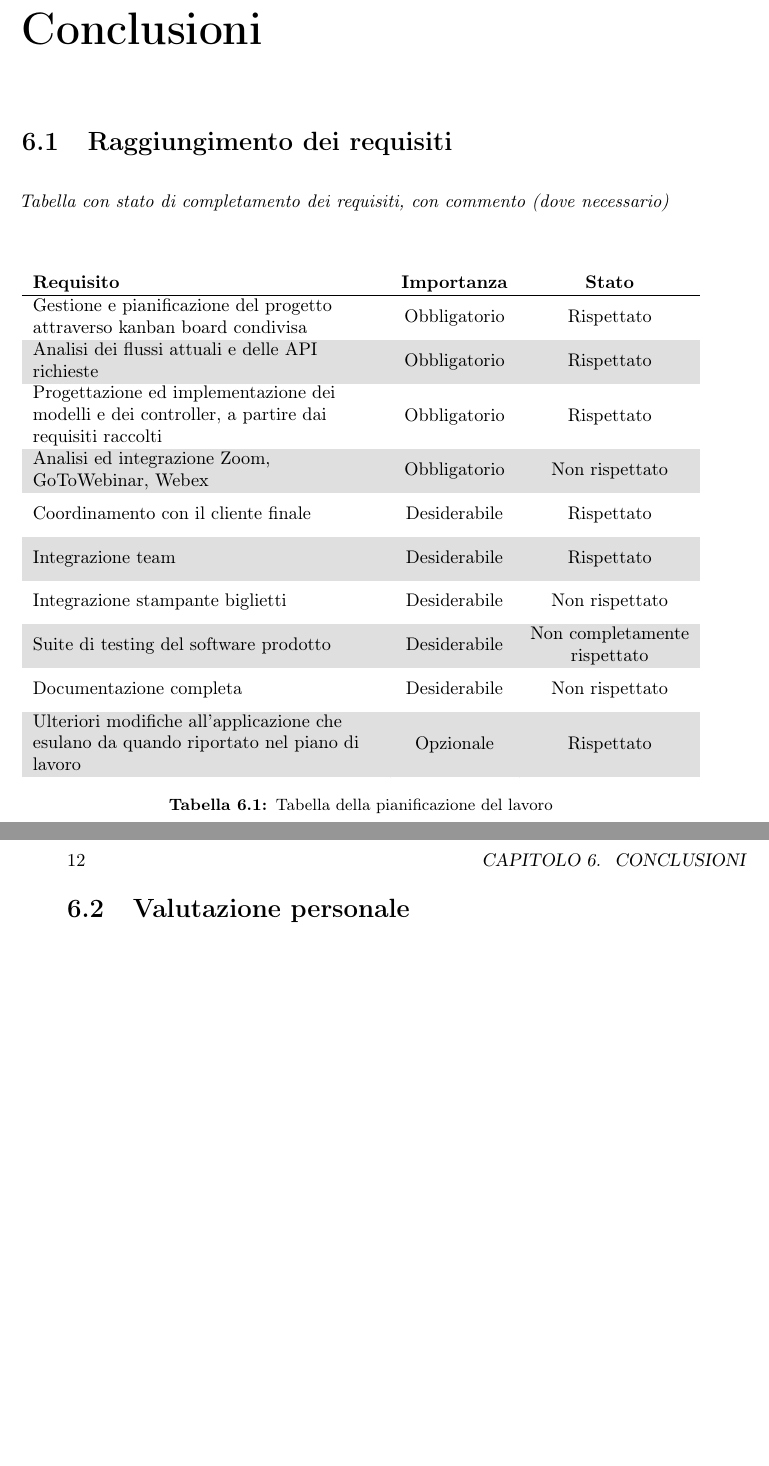
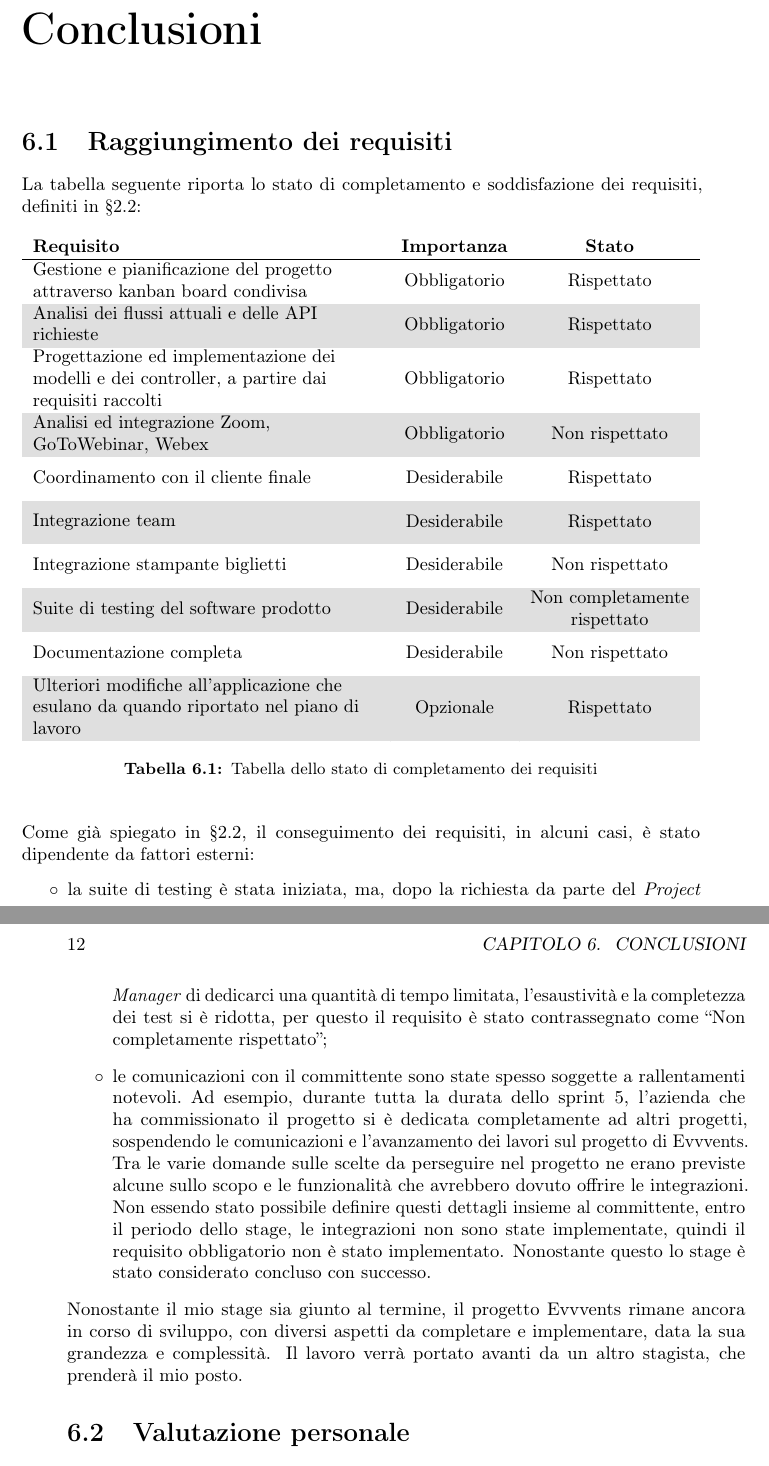
Before and after one commit to albertolazari/tesi, a LaTeX thesis (src/tesi.tex, which reads src/capitoli/conclusioni.tex): two parts of pages 21 and 22 of 23, joined at a grey line, cut so that both start at the same text, the shorter picture padded with empty space. Compiled offline with pdfLaTeX.

Commit message:
Requisiti

```diff
--- a/src/capitoli/conclusioni.tex
+++ b/src/capitoli/conclusioni.tex
@@ -1,6 +1,5 @@
 \section{Raggiungimento dei requisiti}
-\intro{Tabella con stato di completamento dei requisiti, con commento (dove necessario)}
-
+La tabella seguente riporta lo stato di completamento e soddisfazione dei requisiti, definiti in \S \ref{stage:requisiti}:
 \begin{table}[h]
 	\centering
 	\rowcolors{2}{gray!25}{white}
@@ -15,14 +14,21 @@
 		\makecell[l]{Analisi ed integrazione Zoom, \\ GoToWebinar, Webex} & Obbligatorio & Non rispettato \\
 		\makecell[l]{\vspace{-6pt} \\ Coordinamento con il cliente finale \\ \vspace{-6pt}} & Desiderabile & Rispettato \\
 		\makecell[l]{\vspace{-6pt} \\ Integrazione team \\ \vspace{-6pt}} & Desiderabile & Rispettato \\
-		\makecell[l]{\vspace{-6pt} \\ Integrazione stampante biglietti \\ \vspace{-6pt} } & Desiderabile & Non rispettato \\
+		\makecell[l]{\vspace{-6pt} \\ Integrazione stampante biglietti \\ \vspace{-6pt}} & Desiderabile & Non rispettato \\
 		Suite di testing del software prodotto & Desiderabile & \makecell{Non completamente \\ rispettato} \\
 		\makecell[l]{\vspace{-6pt} \\ Documentazione completa \\ \vspace{-6pt}} & Desiderabile & Non rispettato \\
 		\makecell[l]{Ulteriori modifiche all'applicazione che \\ esulano da quando riportato nel piano di \\ lavoro} & Opzionale & Rispettato
 	\end{tabularx}
 	\vspace{5pt}
-	\caption{Tabella della pianificazione del lavoro}
+	\caption{Tabella dello stato di completamento dei requisiti}
 \end{table}
+
+\noindent Come già spiegato in \S \ref{stage:requisiti}, il conseguimento dei requisiti, in alcuni casi, è stato dipendente da fattori esterni:
+\begin{itemize}
+	\item la suite di testing è stata iniziata, ma, dopo la richiesta da parte del \emph{Project Manager} di dedicarci una quantità di tempo limitata, l'esaustività e la completezza dei test si è ridotta, per questo il requisito è stato contrassegnato come ``Non completamente rispettato'';
+	\item le comunicazioni con il committente sono state spesso soggette a rallentamenti notevoli.\ Ad esempio, durante tutta la durata dello sprint 5, l'azienda che ha commissionato il progetto si è dedicata completamente ad altri progetti, sospendendo le comunicazioni e l'avanzamento dei lavori sul progetto di Evvvents. Tra le varie domande sulle scelte da perseguire nel progetto ne erano previste alcune sullo scopo e le funzionalità che avrebbero dovuto offrire le integrazioni. Non essendo stato possibile definire questi dettagli insieme al committente, entro il periodo dello stage, le integrazioni non sono state implementate, quindi il requisito obbligatorio non è stato implementato. Nonostante questo lo stage è stato considerato concluso con successo.
+\end{itemize}
+Nonostante il mio stage sia giunto al termine, il progetto Evvvents rimane ancora in corso di sviluppo, con diversi aspetti da completare e implementare, data la sua grandezza e complessità. Il lavoro verrà portato avanti da un altro stagista, che prenderà il mio posto.
 
 \section{Valutazione personale}
 \intro{Messe alla prova le competenze fornite dal corso di laurea, verificata l'efficacia dei corsi e dei progetti svolti, imparato un nuovo linguaggio e framework con filosofia di sviluppo a me nuova, scoperto ambiente lavorativo aziendale con i ruoli e le dinamiche interne.}
```
Also changed, not shown: src/capitoli/descrizione-stage.tex (+1 -1 lines).
